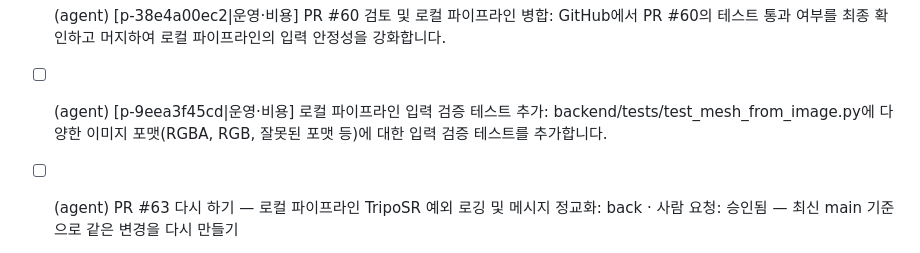
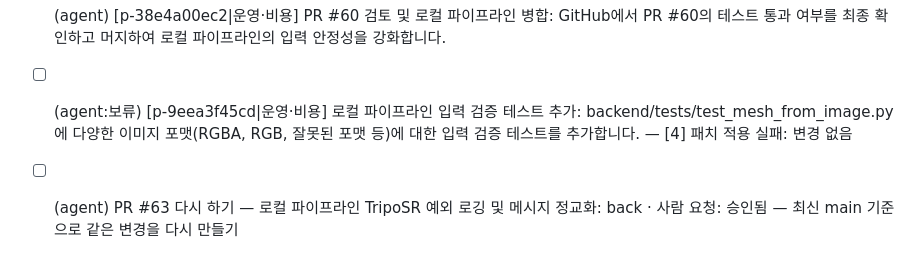
Before and after one commit to HEO-J-H/Pix2Poly, a Markdown page: .agent/TODO.md, the part around the change. Rendered like a GitHub page.

Commit message:
chore(agent): 과제 상태 [skip ci]

```diff
--- a/.agent/TODO.md
+++ b/.agent/TODO.md
@@ -83,7 +83,7 @@
 - [ ] (agent:보류) [p-d296e1182c|사이트·UX] 웹 브라우저 PBR 변환 상태 메시지 JS 보완: web/index.html과 관련 JS 파일에서 로딩 스피너 및 PBR 텍스처 변환 완료 상태 안내 문구를 명확하게 출력하도록 세부 DOM 조작 로직을 수정합니다. — [4] 패치 적용 실패: ['backend/static/index.html: search 블록이 정확히 1회 일치하지 않음']
 - [ ] (agent:보류) [p-c1d28b237d|사이트·UX] 웹 브라우저 PBR 변환 UI 피드백 및 안내 문구 보강: web/index.html 및 관련 JS 파일에서 변환 진행 상태(로딩 스피너 및 완료 메시지)를 사용자가 직관적으로 알 수 있도록 텍스트와 스타일을 미세 조정 — [4] review=revise tests=True security=[] approve=False
 - [x] (agent) [p-38e4a00ec2|운영·비용] PR #60 검토 및 로컬 파이프라인 병합: GitHub에서 PR #60의 테스트 통과 여부를 최종 확인하고 머지하여 로컬 파이프라인의 입력 안정성을 강화합니다.
-- [ ] (agent) [p-9eea3f45cd|운영·비용] 로컬 파이프라인 입력 검증 테스트 추가: backend/tests/test_mesh_from_image.py에 다양한 이미지 포맷(RGBA, RGB, 잘못된 포맷 등)에 대한 입력 검증 테스트를 추가합니다.
+- [ ] (agent:보류) [p-9eea3f45cd|운영·비용] 로컬 파이프라인 입력 검증 테스트 추가: backend/tests/test_mesh_from_image.py에 다양한 이미지 포맷(RGBA, RGB, 잘못된 포맷 등)에 대한 입력 검증 테스트를 추가합니다. — [4] 패치 적용 실패: 변경 없음
 - [ ] (agent) PR #63 다시 하기 — 로컬 파이프라인 TripoSR 예외 로깅 및 메시지 정교화: back · 사람 요청: 승인됨 — 최신 main 기준으로 같은 변경을 다시 만들기
 - [ ] (agent) PR #61 다시 하기 — 웹 브라우저 PBR 변환 UI 피드백 및 안내 문구 보강: web/i · 사람 요청: 승인됨 — 최신 main 기준으로 같은 변경을 다시 만들기
 - [ ] (agent) [p-984809e9b8|사이트·UX] PR #64및#65코드변경사항검토: GitHub에서 PR #64 및 #65의 코드 변경 사항과 테스트 통과 여부를 검토하고 승인 처리를 진행합니다.
```
